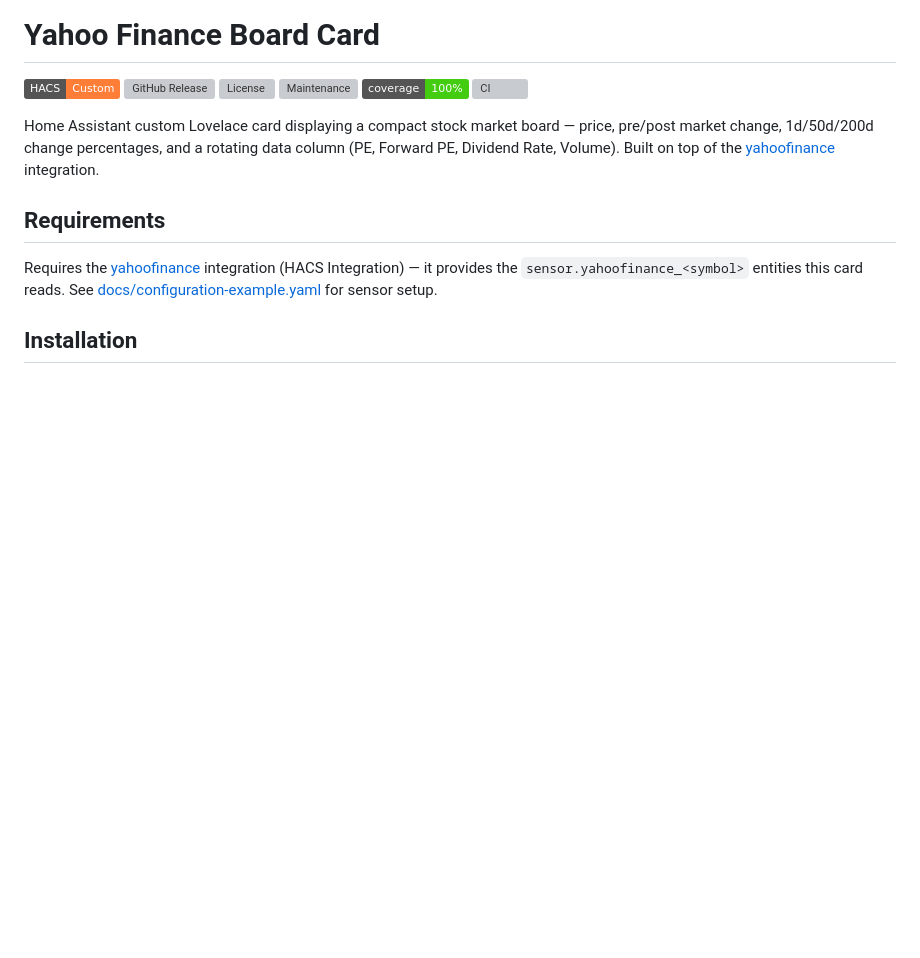
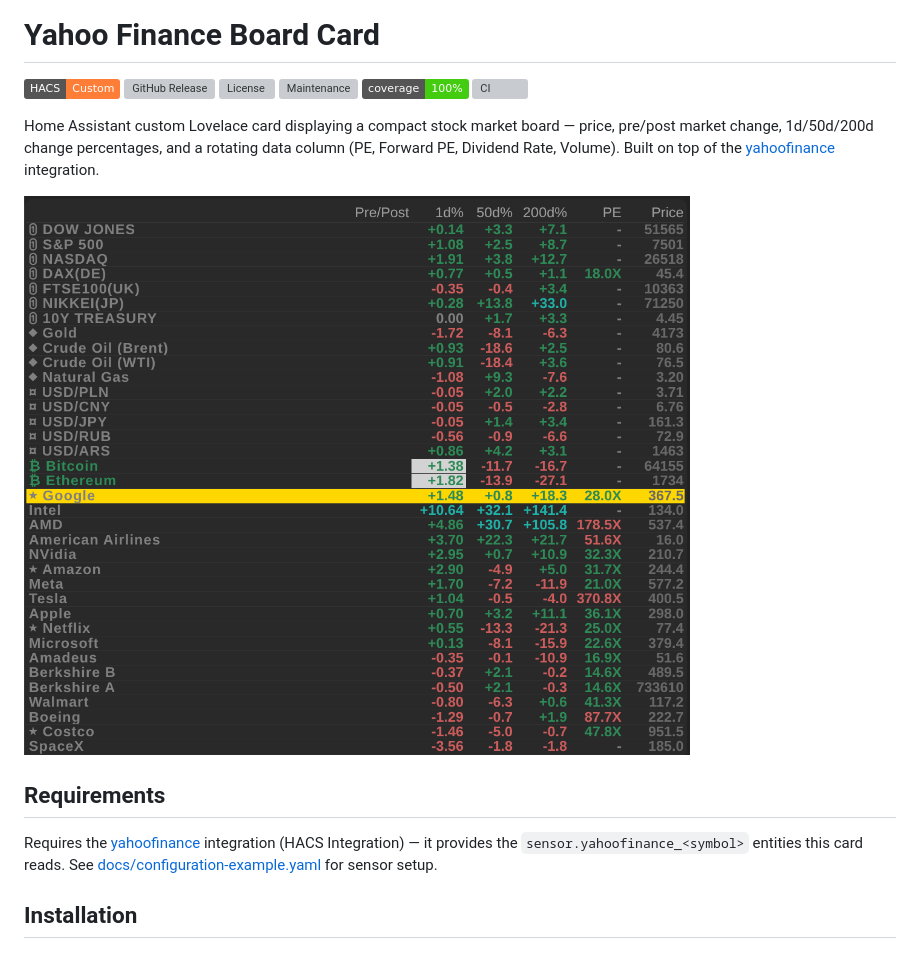
Before and after one commit to marcintk/ha-yahoofinance-board-card, a Markdown page: README.md, the part around the change. Rendered like a GitHub page; pictures changed too: docs/preview.png (added); badges without logos; blank space fills up the shorter version; grey boxes are pictures that could not be loaded.

Commit message:
preview

```diff
--- a/README.md
+++ b/README.md
@@ -10,6 +10,8 @@
 Home Assistant custom Lovelace card displaying a compact stock market board — price, pre/post market
 change, 1d/50d/200d change percentages, and a rotating data column (PE, Forward PE, Dividend Rate,
 Volume). Built on top of the [yahoofinance](https://github.com/iprak/yahoofinance) integration.
+
+![Preview](docs/preview.png)
 
 ## Requirements
 
```
